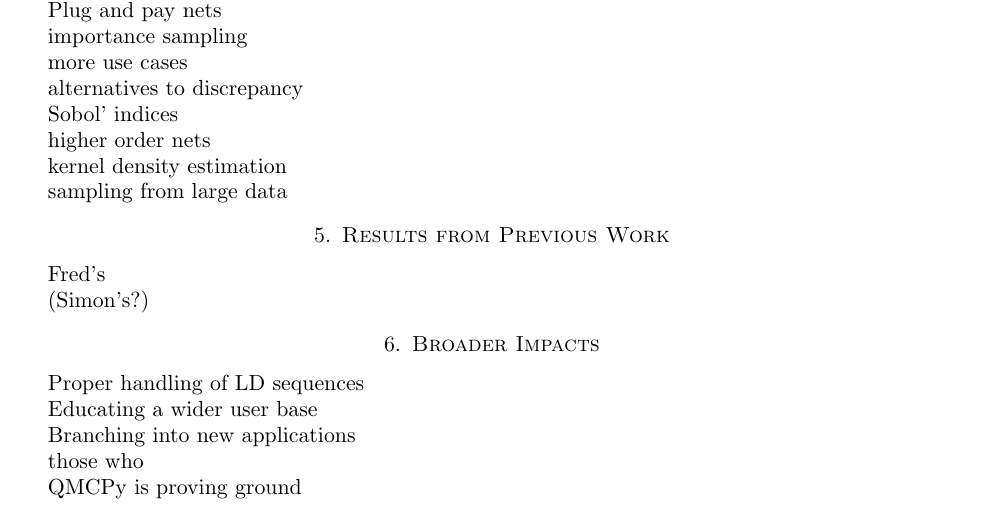
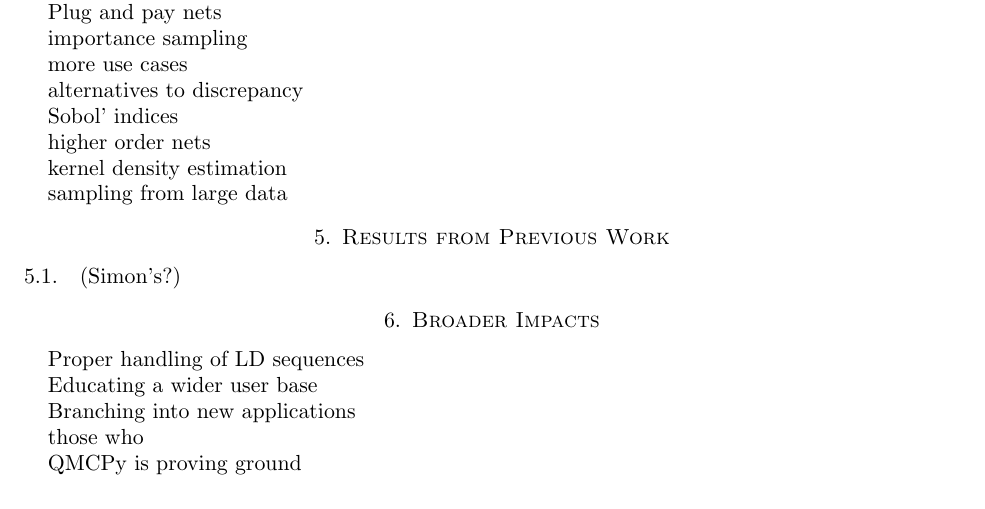
Before and after one commit to fjhickernell/NSF_2020_CDSE_MSS, a LaTeX paper (NSFQMCSoftware2020Sep.tex): part of page 4 of 5, cut so that both start at the same text. Compiled offline with pdfLaTeX.

Commit message:
Updates from Overleaf

```diff
--- a/NSFQMCSoftware2020Sep.tex
+++ b/NSFQMCSoftware2020Sep.tex
@@ -539,9 +539,9 @@ kernel density estimation
 sampling from large data
 
 
-\section{Results from Previous Work}
+\section{Results from Previous Work} \label{sec:prevwork}
 
-Fred's
+\subsection{}
 
 (Simon's?)
 
```
